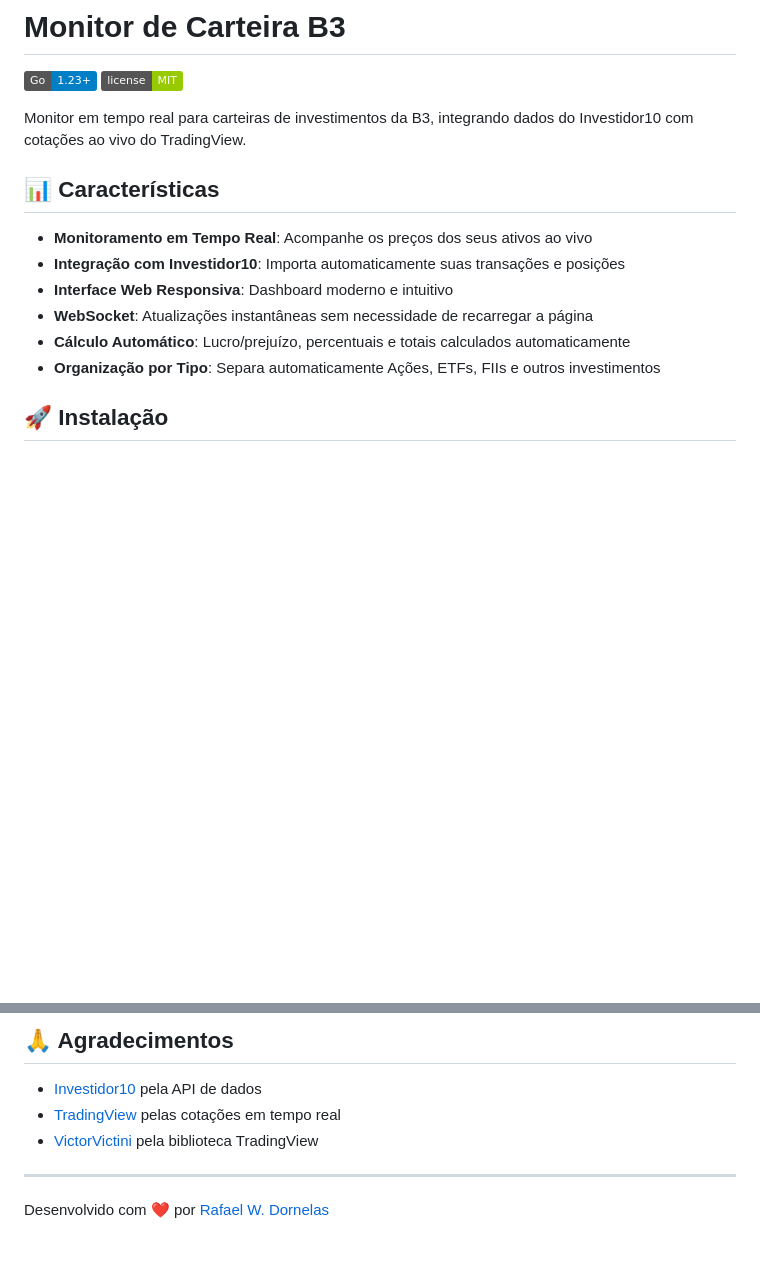
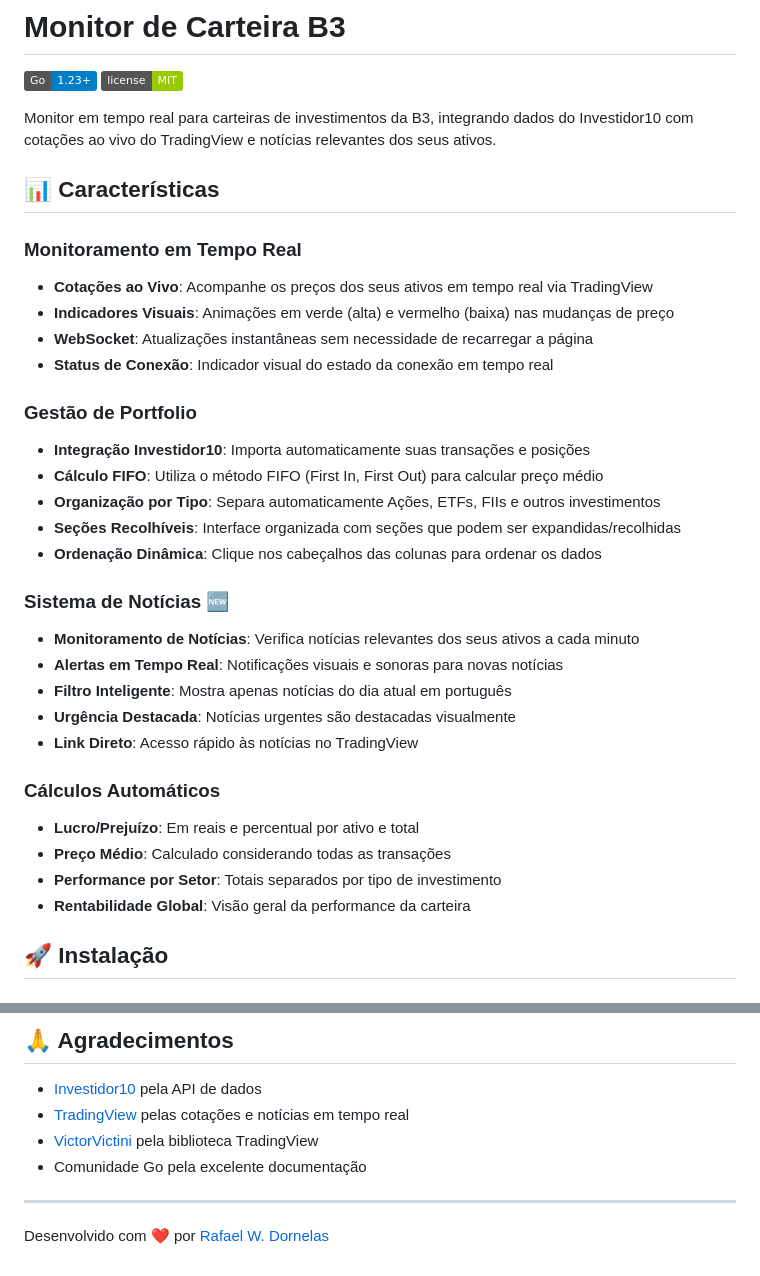
Before and after one commit to rafaelwdornelas/MonitorCarteiraB3, a Markdown page: README.md, 2 parts joined by grey strips. GitHub-like rendering; badges without logos; blank space fills up the shorter version.

```diff
--- a/README.md
+++ b/README.md
@@ -3,16 +3,35 @@
 [![Go Version](https://img.shields.io/badge/Go-1.23+-blue.svg)](https://golang.org)
 [![License](https://img.shields.io/badge/license-MIT-green.svg)](LICENSE)
 
-Monitor em tempo real para carteiras de investimentos da B3, integrando dados do Investidor10 com cotações ao vivo do TradingView.
+Monitor em tempo real para carteiras de investimentos da B3, integrando dados do Investidor10 com cotações ao vivo do TradingView e notícias relevantes dos seus ativos.
 
 ## 📊 Características
 
-- **Monitoramento em Tempo Real**: Acompanhe os preços dos seus ativos ao vivo
-- **Integração com Investidor10**: Importa automaticamente suas transações e posições
-- **Interface Web Responsiva**: Dashboard moderno e intuitivo
+### Monitoramento em Tempo Real
+- **Cotações ao Vivo**: Acompanhe os preços dos seus ativos em tempo real via TradingView
+- **Indicadores Visuais**: Animações em verde (alta) e vermelho (baixa) nas mudanças de preço
 - **WebSocket**: Atualizações instantâneas sem necessidade de recarregar a página
-- **Cálculo Automático**: Lucro/prejuízo, percentuais e totais calculados automaticamente
+- **Status de Conexão**: Indicador visual do estado da conexão em tempo real
+
+### Gestão de Portfolio
+- **Integração Investidor10**: Importa automaticamente suas transações e posições
+- **Cálculo FIFO**: Utiliza o método FIFO (First In, First Out) para calcular preço médio
 - **Organização por Tipo**: Separa automaticamente Ações, ETFs, FIIs e outros investimentos
+- **Seções Recolhíveis**: Interface organizada com seções que podem ser expandidas/recolhidas
+- **Ordenação Dinâmica**: Clique nos cabeçalhos das colunas para ordenar os dados
+
+### Sistema de Notícias 🆕
+- **Monitoramento de Notícias**: Verifica notícias relevantes dos seus ativos a cada minuto
+- **Alertas em Tempo Real**: Notificações visuais e sonoras para novas notícias
+- **Filtro Inteligente**: Mostra apenas notícias do dia atual em português
+- **Urgência Destacada**: Notícias urgentes são destacadas visualmente
+- **Link Direto**: Acesso rápido às notícias no TradingView
+
+### Cálculos Automáticos
+- **Lucro/Prejuízo**: Em reais e percentual por ativo e total
+- **Preço Médio**: Calculado considerando todas as transações
+- **Performance por Setor**: Totais separados por tipo de investimento
+- **Rentabilidade Global**: Visão geral da performance da carteira
 
 ## 🚀 Instalação
 
@@ -137,8 +230,9 @@ Para reportar bugs ou sugerir melhorias, abra uma [issue](https://github.com/raf
 ## 🙏 Agradecimentos
 
 - [Investidor10](https://investidor10.com.br) pela API de dados
-- [TradingView](https://tradingview.com) pelas cotações em tempo real
+- [TradingView](https://tradingview.com) pelas cotações e notícias em tempo real
 - [VictorVictini](https://github.com/VictorVictini) pela biblioteca TradingView
+- Comunidade Go pela excelente documentação
 
 ---
 
```
Also changed, not shown: other parts of README.md (+94 -20 lines).
